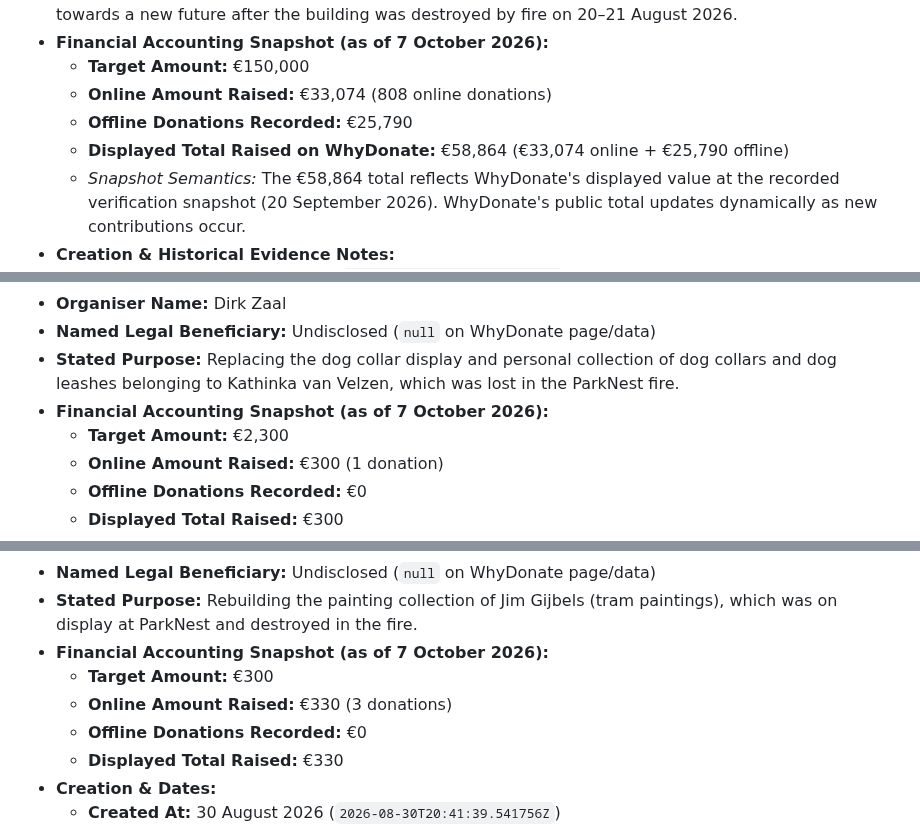
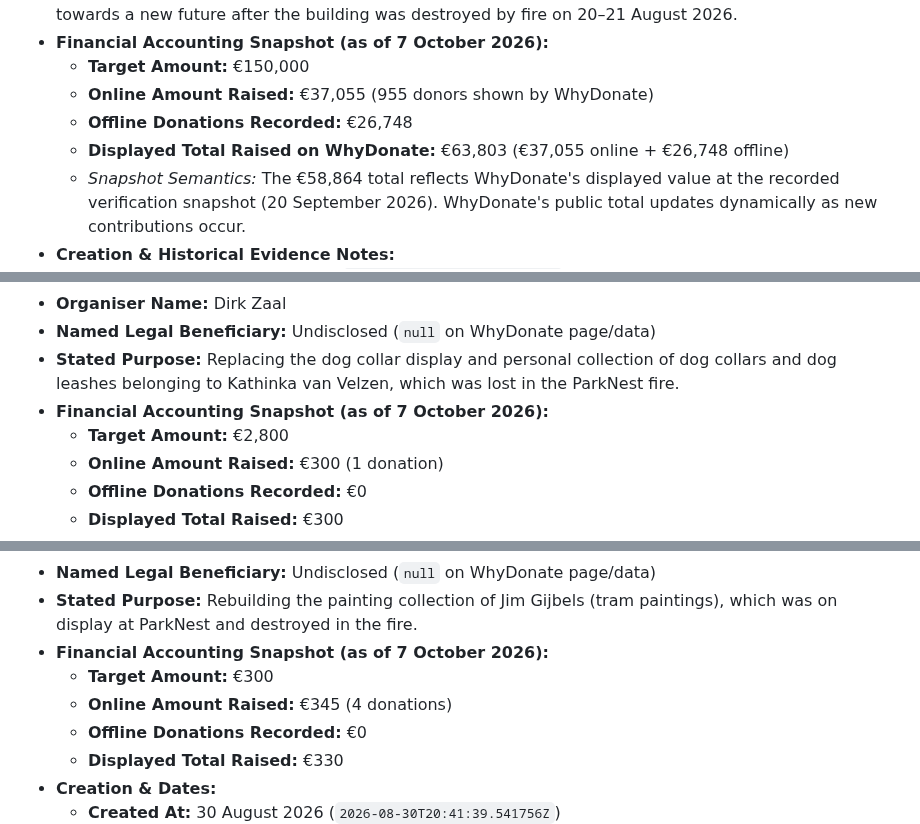
Before and after one commit to japiohopman/fundraiser, a Markdown page: docs/fundraisers.md, 3 parts joined by grey strips. Rendered like a GitHub page.

Commit message:
Correct documented live fundraiser values

```diff
--- a/docs/fundraisers.md
+++ b/docs/fundraisers.md
@@ -33,9 +33,9 @@ It intentionally distinguishes **verified facts**, **source links**, **verificat
 - **Stated Purpose:** Continue ParkNest activities, procure temporary provisions/equipment, and work towards a new future after the building was destroyed by fire on 20–21 August 2026.
 - **Financial Accounting Snapshot (as of 7 October 2026):**
   - **Target Amount:** €150,000
-  - **Online Amount Raised:** €33,074 (808 online donations)
-  - **Offline Donations Recorded:** €25,790
-  - **Displayed Total Raised on WhyDonate:** €58,864 (€33,074 online + €25,790 offline)
+  - **Online Amount Raised:** €37,055 (955 donors shown by WhyDonate)
+  - **Offline Donations Recorded:** €26,748
+  - **Displayed Total Raised on WhyDonate:** €63,803 (€37,055 online + €26,748 offline)
   - *Snapshot Semantics:* The €58,864 total reflects WhyDonate's displayed value at the recorded verification snapshot (20 September 2026). WhyDonate's public total updates dynamically as new contributions occur.
 - **Creation & Historical Evidence Notes:**
   - **Created At:** 24 October 2025 (`2025-10-24T09:24:17.000000Z`)
@@ -63,7 +63,7 @@ It intentionally distinguishes **verified facts**, **source links**, **verificat
 - **Named Legal Beneficiary:** Undisclosed (`null` on WhyDonate page/data)
 - **Stated Purpose:** Replacing the dog collar display and personal collection of dog collars and dog leashes belonging to Kathinka van Velzen, which was lost in the ParkNest fire.
 - **Financial Accounting Snapshot (as of 7 October 2026):**
-  - **Target Amount:** €2,300
+  - **Target Amount:** €2,800
   - **Online Amount Raised:** €300 (1 donation)
   - **Offline Donations Recorded:** €0
   - **Displayed Total Raised:** €300
@@ -92,7 +92,7 @@ It intentionally distinguishes **verified facts**, **source links**, **verificat
 - **Stated Purpose:** Rebuilding the painting collection of Jim Gijbels (tram paintings), which was on display at ParkNest and destroyed in the fire.
 - **Financial Accounting Snapshot (as of 7 October 2026):**
   - **Target Amount:** €300
-  - **Online Amount Raised:** €330 (3 donations)
+  - **Online Amount Raised:** €345 (4 donations)
   - **Offline Donations Recorded:** €0
   - **Displayed Total Raised:** €330
 - **Creation & Dates:**
```
